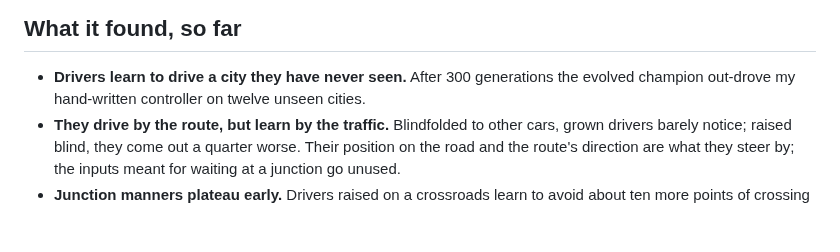
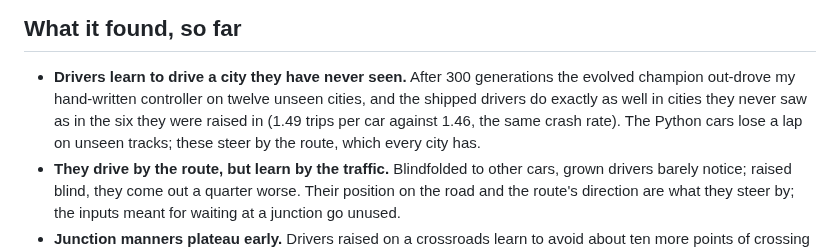
Before and after one commit to MarcoZorn/gridlock, a Markdown page: README.md, the part around the change. Rendered like a GitHub page; blank space fills up the shorter version.

Commit message:
readme: no gap between training and unseen cities

```diff
--- a/README.md
+++ b/README.md
@@ -57,7 +57,10 @@ node tools/osm.mjs extract.json maps/name.json "Place"   # an OpenStreetMap extr
 
 - **Drivers learn to drive a city they have never seen.** After 300
   generations the evolved champion out-drove my hand-written controller on
-  twelve unseen cities.
+  twelve unseen cities, and the shipped drivers do exactly as well in
+  cities they never saw as in the six they were raised in (1.49 trips per
+  car against 1.46, the same crash rate). The Python cars lose a lap on
+  unseen tracks; these steer by the route, which every city has.
 - **They drive by the route, but learn by the traffic.** Blindfolded to
   other cars, grown drivers barely notice; raised blind, they come out a
   quarter worse. Their position on the road and the route's direction are
```
